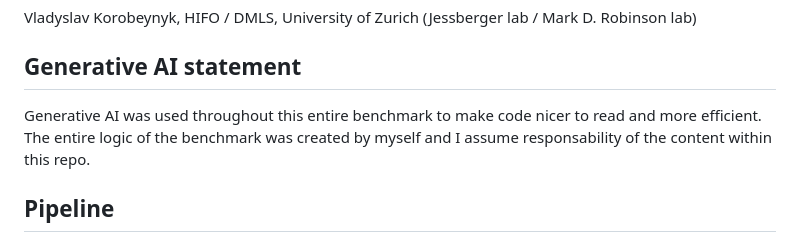
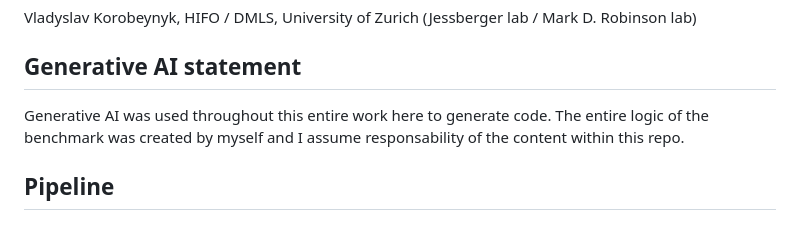
Before and after one commit to vkorobeynyk/multi-omic_CCC_analysis, a Markdown page: README.md, the part around the change. Rendered like a GitHub page.

```diff
--- a/README.md
+++ b/README.md
@@ -22,8 +22,7 @@ Candidate pairs are first selected from Visium + scRNA-seq, then checked in STAR
 Vladyslav Korobeynyk, HIFO / DMLS, University of Zurich (Jessberger lab / Mark D. Robinson lab)
 
 ## Generative AI statement
-Generative AI was used throughout this entire benchmark to make code nicer to read and more efficient. The entire logic of the benchmark was created by myself and I assume responsability of the content within this repo.
-
+Generative AI was used throughout this entire work here to generate code. The entire logic of the benchmark was created by myself and I assume responsability of the content within this repo.
 
 ## Pipeline
 
```
